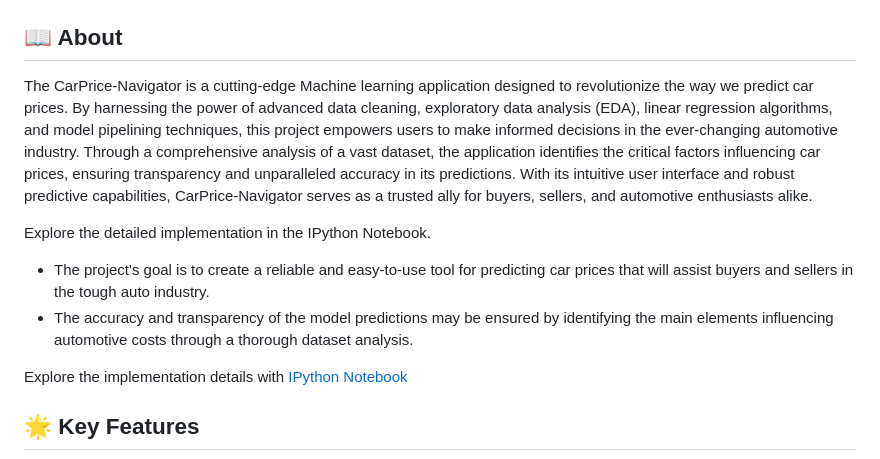
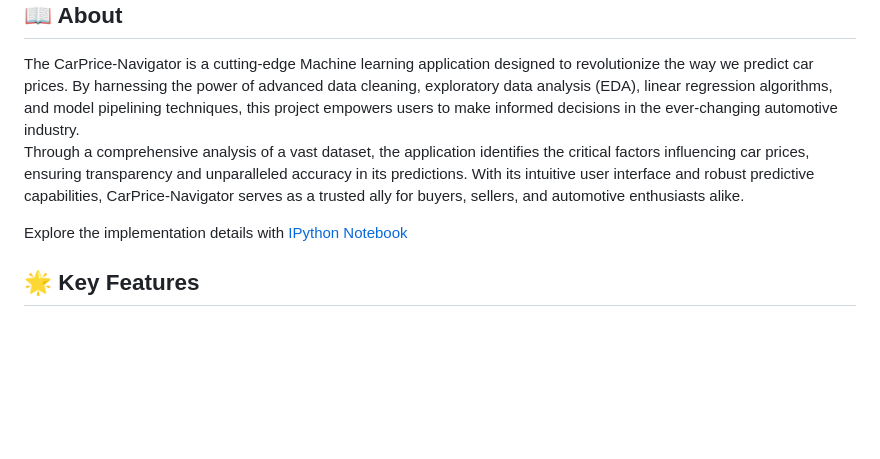
Before and after one commit to NayakSubhransu/CarPrice-Navigator, a Markdown page: README.md, the part around one of its changes. GitHub-like rendering; blank space fills up the shorter version.

```diff
--- a/README.md
+++ b/README.md
@@ -22,8 +23,5 @@ The CarPrice-Navigator is a cutting-edge Machine learning application designed t
 Through a comprehensive analysis of a vast dataset, the application identifies the critical factors influencing car prices, ensuring transparency and unparalleled accuracy in its predictions. With its intuitive user interface and robust predictive capabilities, CarPrice-Navigator serves as a trusted ally for buyers, sellers, and automotive enthusiasts alike.
 
-Explore the detailed implementation in the IPython Notebook.
-- The project's goal is to create a reliable and easy-to-use tool for predicting car prices that will assist buyers and sellers in the tough auto industry.
-- The accuracy and transparency of the model predictions may be ensured by identifying the main elements influencing automotive costs through a thorough dataset analysis.
 
 Explore the implementation details with <a href="https://github.com/NayakSubhransu/CarPrice-Navigator/blob/main/Car%20Prediction.ipynb">IPython Notebook</a>
 </p>
```
Also changed, not shown: other parts of README.md (+1 -0 lines).
